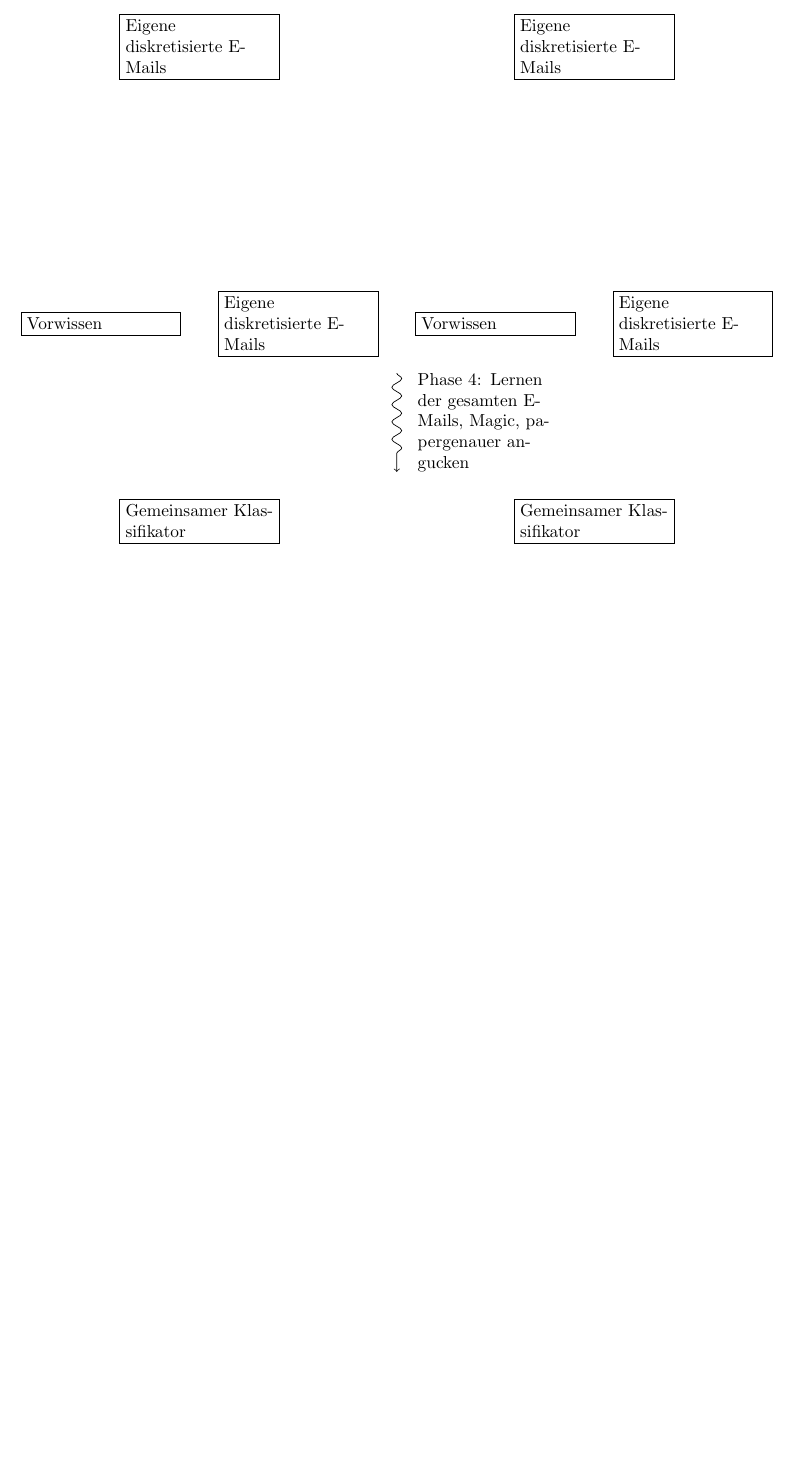
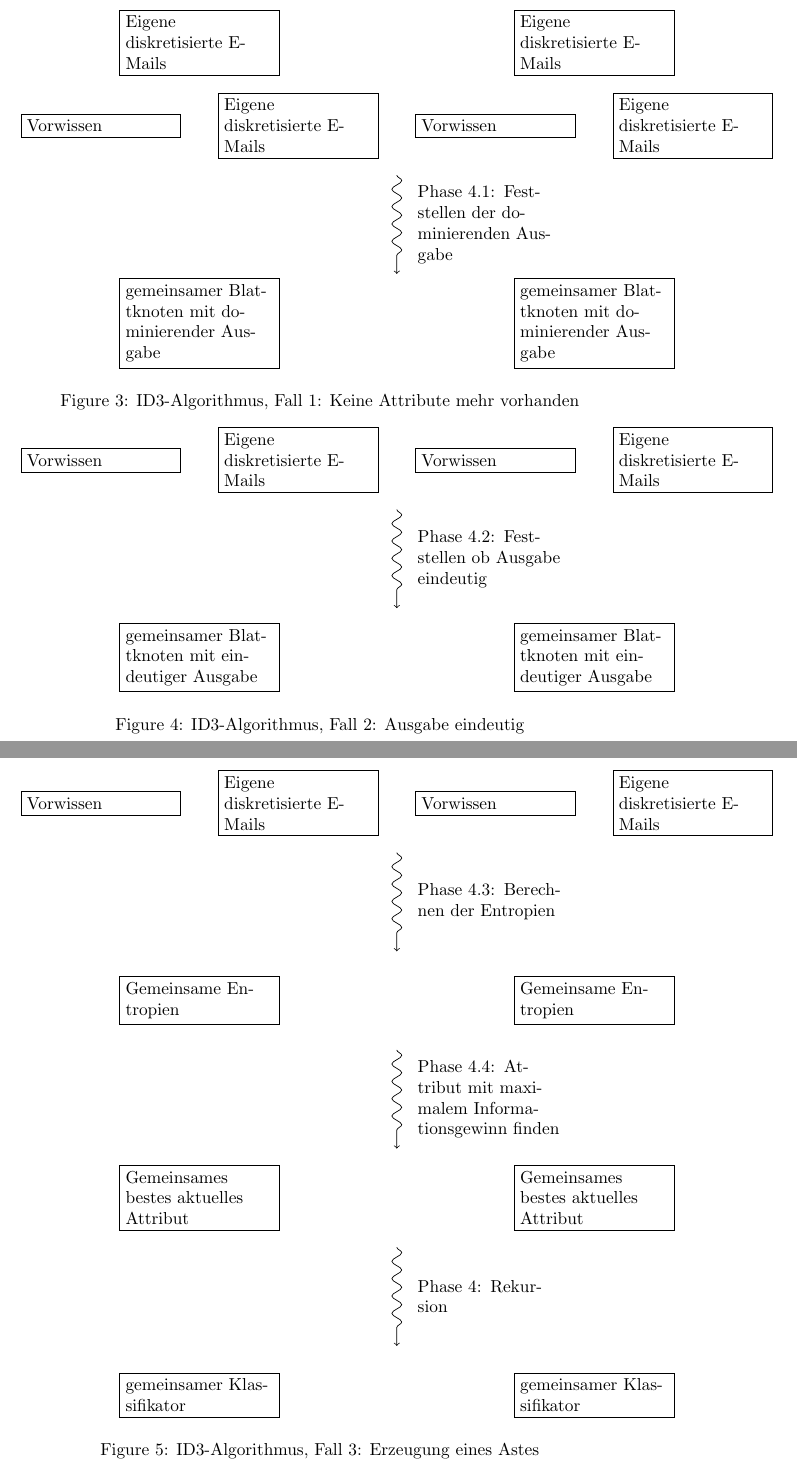
Before and after one commit to Tetha/Security-Praktikum-WS09-10, a LaTeX document (final_specification/main.tex): part of page 12 of 12 before the commit and two parts of pages 13 and 14 of 14 after it, the two joined at a grey line, cut so that both start at the same text, the shorter picture padded with empty space. Compiled offline with pdfLaTeX.

Commit message:
Phase 4 refined

```diff
--- a/final_specification/main.tex
+++ b/final_specification/main.tex
@@ -204,9 +232,46 @@
 \bobknowledge[-2]{Vorwissen};
 \bobknowledge[2]{Eigene diskretisierte E-Mails};
 
-\phase{Phase 4: Lernen der gesamten E-Mails, Magic, papergenauer angucken};
+\phase{Phase 4.1: Feststellen der dominierenden Ausgabe};
 
-\symmetricknowledge{Gemeinsamer Klassifikator};
+\symmetricknowledge{gemeinsamer Blattknoten mit dominierender Ausgabe};
 \end{phases}
+\caption{ID3-Algorithmus, Fall 1: Keine Attribute mehr vorhanden}
 \end{figure}
-\todo[inline]{Paper lesen, phase 4 genauer aufspalten}
+
+\begin{figure}[htb]
+\begin{phases}
+\aliceknowledge[-2]{Vorwissen};
+\aliceknowledge[2]{Eigene diskretisierte E-Mails};
+
+\bobknowledge[-2]{Vorwissen};
+\bobknowledge[2]{Eigene diskretisierte E-Mails};
+
+\phase{Phase 4.2: Feststellen ob Ausgabe eindeutig}
+
+\symmetricknowledge{gemeinsamer Blattknoten mit eindeutiger Ausgabe}
+\end{phases}
+\caption{ID3-Algorithmus, Fall 2: Ausgabe eindeutig}
+\end{figure}
+
+\begin{figure}[htb]
+\begin{phases}
+\aliceknowledge[-2]{Vorwissen};
+\aliceknowledge[2]{Eigene diskretisierte E-Mails};
+
+\bobknowledge[-2]{Vorwissen};
+\bobknowledge[2]{Eigene diskretisierte E-Mails};
+
+\phase{Phase 4.3: Berechnen der Entropien}
+
+\symmetricknowledge{Gemeinsame Entropien}
+
+\phase{Phase 4.4: Attribut mit maximalem Informationsgewinn finden}
+
+\symmetricknowledge{Gemeinsames bestes aktuelles Attribut}
+
+\phase{Phase 4: Rekursion}
+
+\symmetricknowledge{gemeinsamer Klassifikator}
+\end{phases}
+\caption{ID3-Algorithmus, Fall 3: Erzeugung eines Astes}
```
Also changed, not shown: final_specification/final.pdf, final_specification/main.tex (50 more changed lines).
